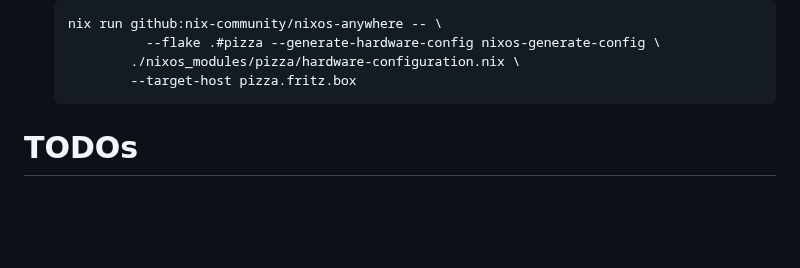
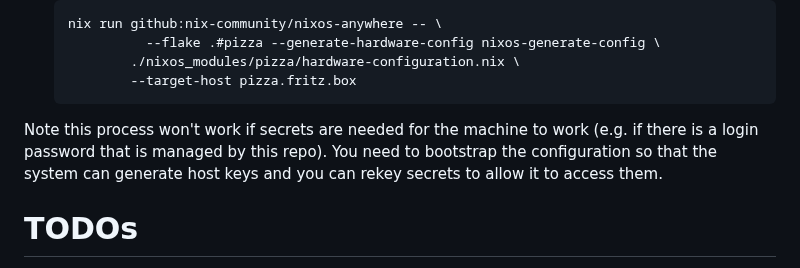
Before and after one commit to bjackman/boxen, a Markdown page: README.md, the part around the change. GitHub-like rendering; blank space fills up the shorter version.

Commit message:
doc: Note on secret bootstrapping

````diff
--- a/README.md
+++ b/README.md
@@ -39,6 +39,11 @@ How I installed `pizza`:
           ./nixos_modules/pizza/hardware-configuration.nix \
           --target-host pizza.fritz.box
   ```
+
+Note this process won't work if secrets are needed for the machine to work (e.g.
+if there is a login password that is managed by this repo). You need to
+bootstrap the configuration so that the system can generate host keys and you
+can rekey secrets to allow it to access them.
 
 # TODOs
 
````
